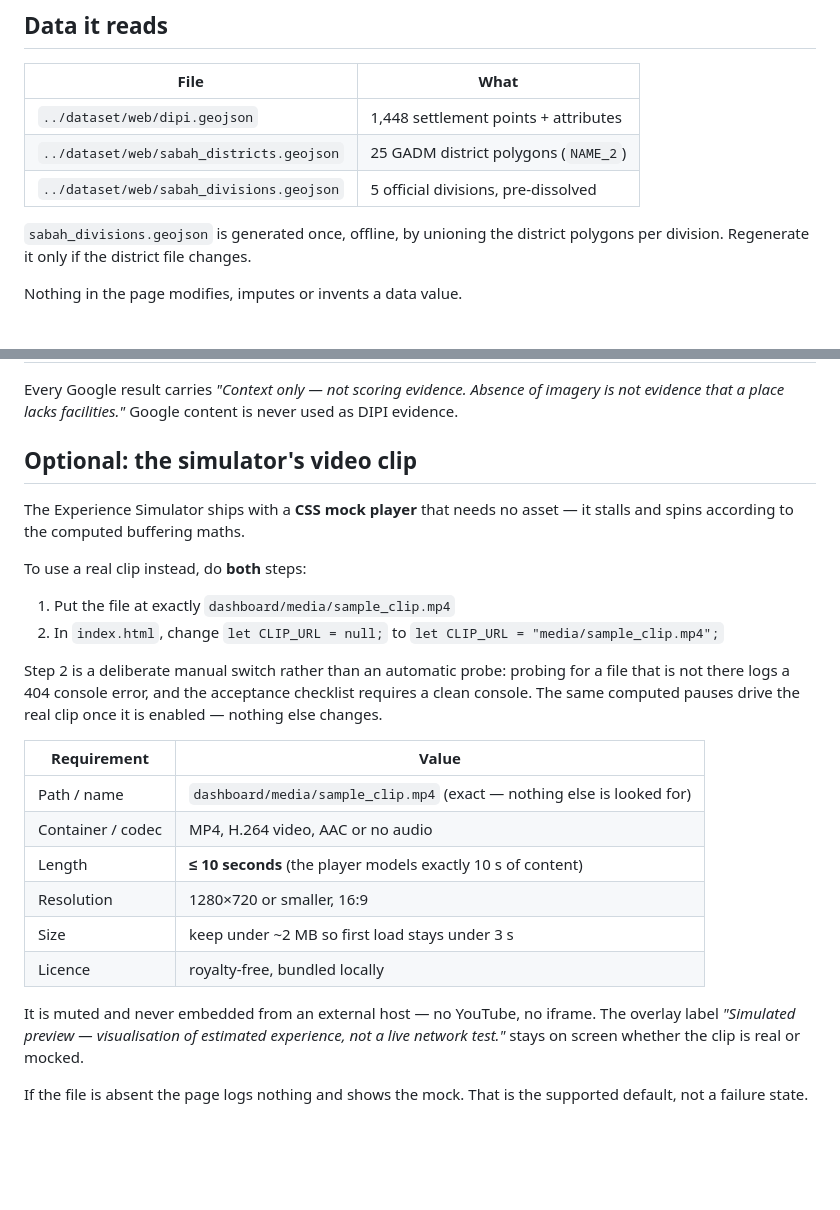
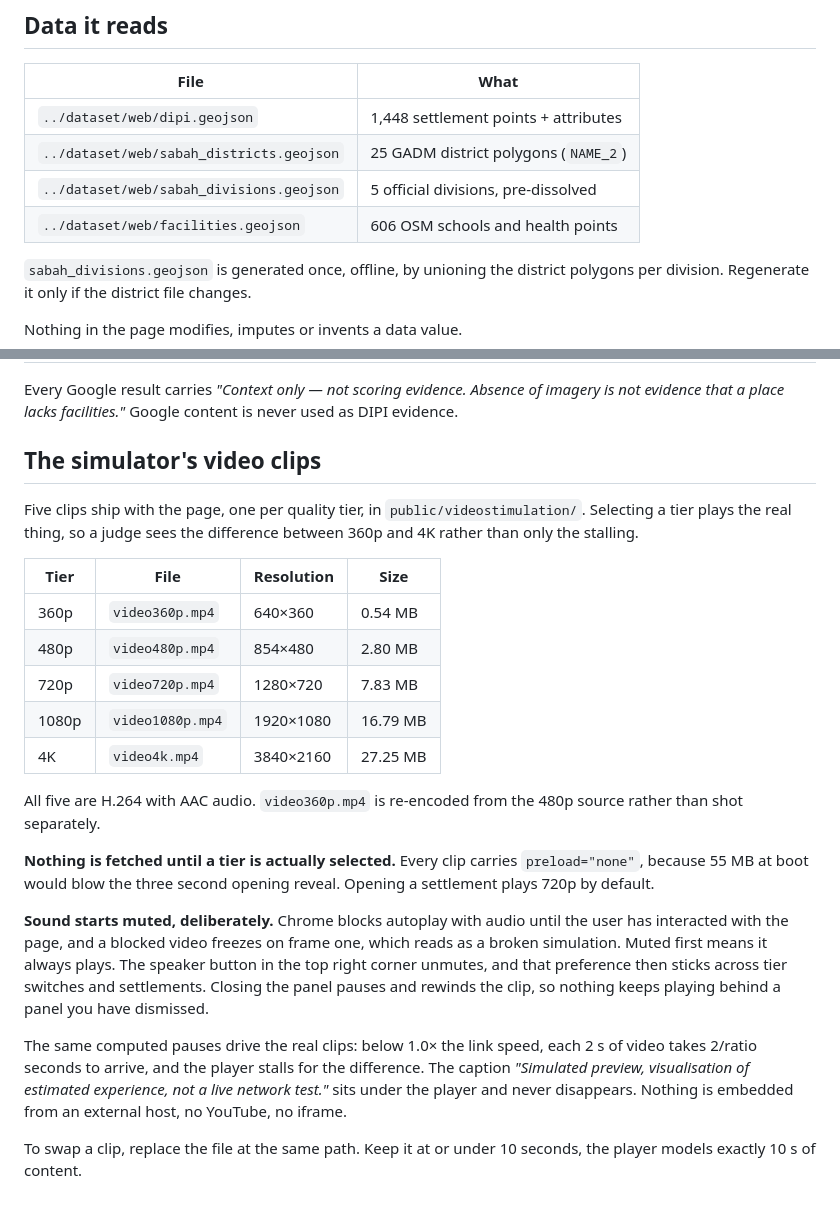
Before and after one commit to RextonRZ/dino-slayer, a Markdown page: dashboard/README.md, 2 parts joined by grey strips. GitHub-like rendering; blank space fills up the shorter version.

Commit message:
Update the dashboard README
The video section described a CSS mock and a CLIP_URL variable that no longer
exist. Replaced with the five real clips, why they start muted, and the sound
button.

```diff
--- a/dashboard/README.md
+++ b/dashboard/README.md
@@ -20,6 +20,7 @@ Then open <http://localhost:8000/dashboard/>.
 | `../dataset/web/dipi.geojson` | 1,448 settlement points + attributes |
 | `../dataset/web/sabah_districts.geojson` | 25 GADM district polygons (`NAME_2`) |
 | `../dataset/web/sabah_divisions.geojson` | 5 official divisions, pre-dissolved |
+| `../dataset/web/facilities.geojson` | 606 OSM schools and health points |
 
 `sabah_divisions.geojson` is generated once, offline, by unioning the district
 polygons per division. Regenerate it only if the district file changes.
@@ -60,34 +61,39 @@ Every Google result carries *"Context only — not scoring evidence. Absence of
 imagery is not evidence that a place lacks facilities."* Google content is never
 used as DIPI evidence.
 
-## Optional: the simulator's video clip
+## The simulator's video clips
 
-The Experience Simulator ships with a **CSS mock player** that needs no asset —
-it stalls and spins according to the computed buffering maths.
+Five clips ship with the page, one per quality tier, in
+`public/videostimulation/`. Selecting a tier plays the real thing, so a judge
+sees the difference between 360p and 4K rather than only the stalling.
 
-To use a real clip instead, do **both** steps:
+| Tier | File | Resolution | Size |
+|---|---|---|---|
+| 360p | `video360p.mp4` | 640×360 | 0.54 MB |
+| 480p | `video480p.mp4` | 854×480 | 2.80 MB |
+| 720p | `video720p.mp4` | 1280×720 | 7.83 MB |
+| 1080p | `video1080p.mp4` | 1920×1080 | 16.79 MB |
+| 4K | `video4k.mp4` | 3840×2160 | 27.25 MB |
 
-1. Put the file at exactly `dashboard/media/sample_clip.mp4`
-2. In `index.html`, change `let CLIP_URL = null;` to
-   `let CLIP_URL = "media/sample_clip.mp4";`
+All five are H.264 with AAC audio. `video360p.mp4` is re-encoded from the 480p
+source rather than shot separately.
 
-Step 2 is a deliberate manual switch rather than an automatic probe: probing for
-a file that is not there logs a 404 console error, and the acceptance checklist
-requires a clean console. The same computed pauses drive the real clip once it
-is enabled — nothing else changes.
+**Nothing is fetched until a tier is actually selected.** Every clip carries
+`preload="none"`, because 55 MB at boot would blow the three second opening
+reveal. Opening a settlement plays 720p by default.
 
-| Requirement | Value |
-|---|---|
-| Path / name | `dashboard/media/sample_clip.mp4` (exact — nothing else is looked for) |
-| Container / codec | MP4, H.264 video, AAC or no audio |
-| Length | **≤ 10 seconds** (the player models exactly 10 s of content) |
-| Resolution | 1280×720 or smaller, 16:9 |
-| Size | keep under ~2 MB so first load stays under 3 s |
-| Licence | royalty-free, bundled locally |
+**Sound starts muted, deliberately.** Chrome blocks autoplay with audio until
+the user has interacted with the page, and a blocked video freezes on frame one,
+which reads as a broken simulation. Muted first means it always plays. The
+speaker button in the top right corner unmutes, and that preference then sticks
+across tier switches and settlements. Closing the panel pauses and rewinds the
+clip, so nothing keeps playing behind a panel you have dismissed.
 
-It is muted and never embedded from an external host — no YouTube, no iframe.
-The overlay label *"Simulated preview — visualisation of estimated experience,
-not a live network test."* stays on screen whether the clip is real or mocked.
+The same computed pauses drive the real clips: below 1.0× the link speed, each
+2 s of video takes 2/ratio seconds to arrive, and the player stalls for the
+difference. The caption *"Simulated preview, visualisation of estimated
+experience, not a live network test."* sits under the player and never
+disappears. Nothing is embedded from an external host, no YouTube, no iframe.
 
-If the file is absent the page logs nothing and shows the mock. That is the
-supported default, not a failure state.
+To swap a clip, replace the file at the same path. Keep it at or under 10
+seconds, the player models exactly 10 s of content.
```
